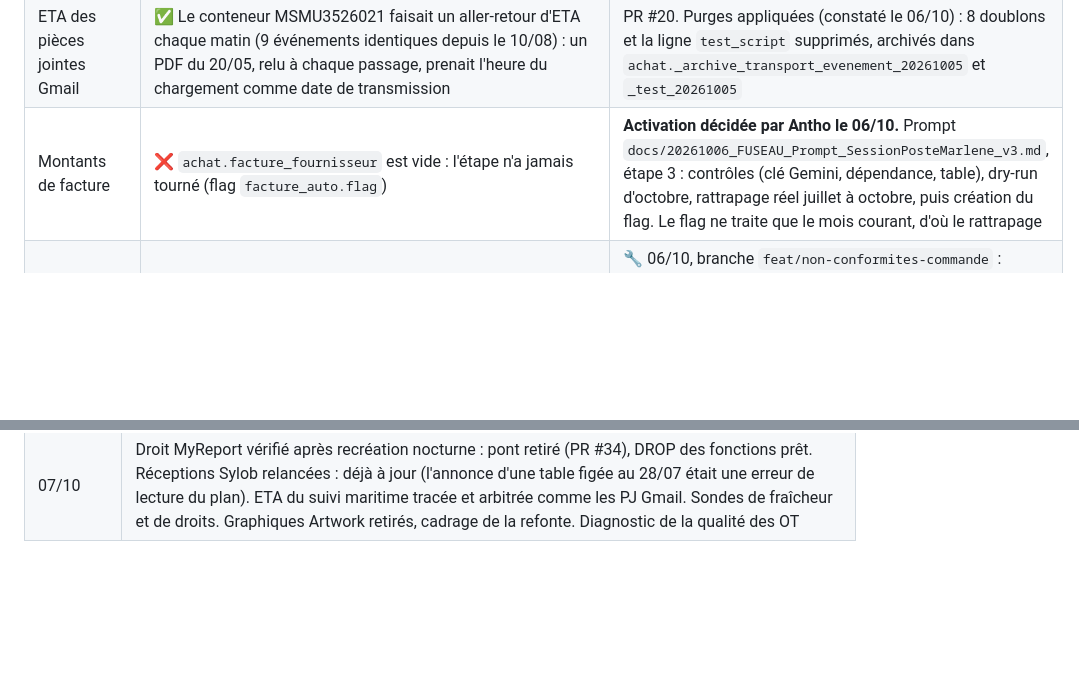
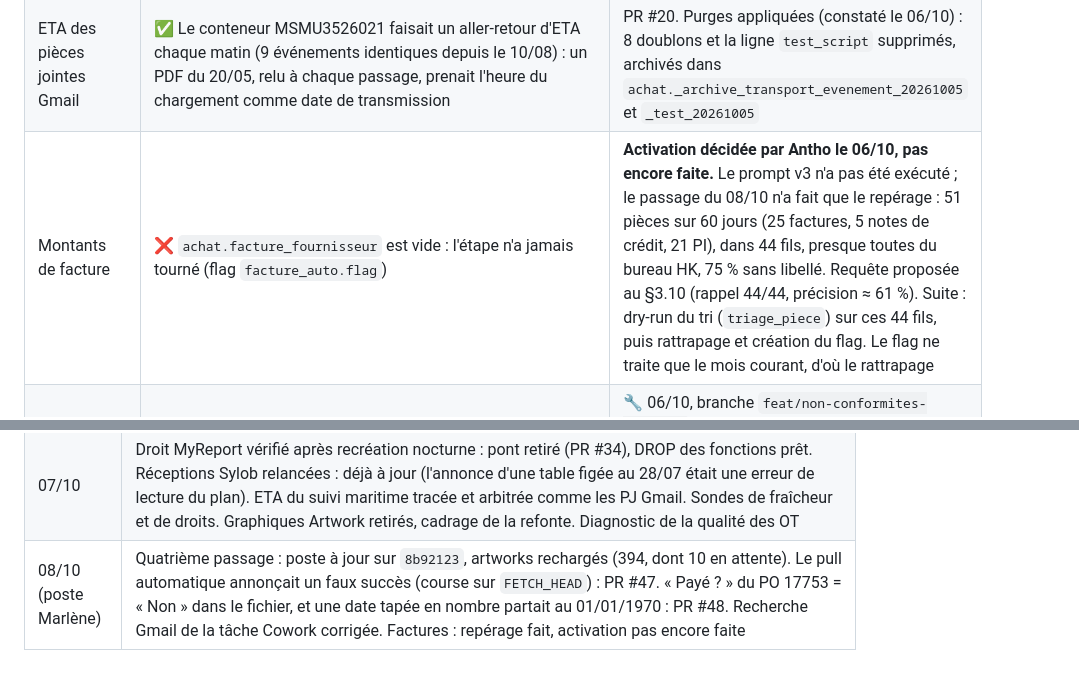
Before and after one commit to Antho-TB/Data-Achat, a Markdown page: docs/plan_action.md, 2 parts joined by grey strips. GitHub-like rendering; blank space fills up the shorter version.

```diff
--- a/docs/plan_action.md
+++ b/docs/plan_action.md
@@ -560,7 +565,7 @@ copies MyReport de `public`.
 |---|---|---|
 | Événements des mails (corps de mail, tâche Cowork) | ✅ Vivants : `transport_evenement` alimentée le jour même à 08:09 ; décisions qualité, design et commerce jusqu'au 02/10 | Rien |
 | ETA des pièces jointes Gmail | ✅ Le conteneur MSMU3526021 faisait un aller-retour d'ETA chaque matin (9 événements identiques depuis le 10/08) : un PDF du 20/05, relu à chaque passage, prenait l'heure du chargement comme date de transmission | PR #20. Purges appliquées (constaté le 06/10) : 8 doublons et la ligne `test_script` supprimés, archivés dans `achat._archive_transport_evenement_20261005` et `_test_20261005` |
-| Montants de facture | ❌ `achat.facture_fournisseur` est vide : l'étape n'a jamais tourné (flag `facture_auto.flag`) | **Activation décidée par Antho le 06/10.** Prompt `docs/20261006_FUSEAU_Prompt_SessionPosteMarlene_v3.md`, étape 3 : contrôles (clé Gemini, dépendance, table), dry-run d'octobre, rattrapage réel juillet à octobre, puis création du flag. Le flag ne traite que le mois courant, d'où le rattrapage |
+| Montants de facture | ❌ `achat.facture_fournisseur` est vide : l'étape n'a jamais tourné (flag `facture_auto.flag`) | **Activation décidée par Antho le 06/10, pas encore faite.** Le prompt v3 n'a pas été exécuté ; le passage du 08/10 n'a fait que le repérage : 51 pièces sur 60 jours (25 factures, 5 notes de crédit, 21 PI), dans 44 fils, presque toutes du bureau HK, 75 % sans libellé. Requête proposée au §3.10 (rappel 44/44, précision ≈ 61 %). Suite : dry-run du tri (`triage_piece`) sur ces 44 fils, puis rattrapage et création du flag. Le flag ne traite que le mois courant, d'où le rattrapage |
 | NCR par mail | ✅ Par conception (enquête du 06/10). Le module regex `load_email_ncr` est écarté depuis le 28/07 (`dc66a7a`, « NE PAS ORDONNANCER »), pour ne pas capter deux fois. Les non-conformités arrivent par la tâche Cowork dans `achat.qualite_decision` : 367 décisions du 22/07 au 06/10, dont 91 non conformes sur 25 PO | 🔧 06/10, branche `feat/non-conformites-commande` : badge « NC » sur la ligne de Suivi commandes (dernière décision mail du stade non conforme, refermée par un conforme postérieur) et fiches Sylob de réception et transporteur (`public.fiche_non_conformite2`) sur la ligne et la fiche Article. 50 lignes (16 PO) avec une NC mail ouverte, 7 avec une fiche Sylob : les NC import se traitent surtout par mail |
 | Réceptions Sylob | ❌ `commande_enrichissement` figée au 28/07, car elle lisait `receptions_detaillees2`, figée au 04/08 | Branche `fix/receptions-sylob-grain-article` : lecture de `vue_reception_detail` des 3 sociétés dans Sylob, repli sur `public.receptions_detaillees4` (même volume que Sylob), grain article. Dry-run : 654 lignes rapprochées sur 964. ✅ `sql/20261005_reception_grain_article.sql` appliqué (constaté le 06/10) : les 98 lignes au grain PO n'ont plus de date, archivées ; 654 lignes au grain article rafraîchies par l'ETL du poste le 06/10 à 06:13. 07/10 : relancé depuis le poste d'Antho, 654 lignes rapprochées, 0 écriture (table déjà à jour, dernière réception Sylob au 28/09) |
 | Droit de l'API sur MyReport | 🔧 05/10 : `dtpf_fuseau_api_prod` n'avait aucun SELECT sur les tables MyReport de `public`. Palliatif le jour même : pont `achat.fn_myreport_*` (SECURITY DEFINER, compte nominal d'Antho). 06/10 : droit posé par Antho dans pgAdmin sous `platform_team`, en `SET ROLE dtpf_sylob_myreport_prod` (membership SET accordée puis retirée dans la même transaction) : `GRANT SELECT` sur les tables existantes et default privilege sur `public`. Les 3 tables répondent `true` | ✅ 07/10 : droit vérifié après recréation nocturne (OID changés sur `articles3`, `commandes6`, `receptions_detaillees4`, SELECT `true` sur les trois). Pont retiré de `app/main.py` (PR #34). `DROP` des deux fonctions accordé le 07/10 : migration `sql/20261007_drop_pont_lecture_myreport.sql` prête, à exécuter par Antho (compte propriétaire). Partie schéma `myreport` non posée (schéma vide, USAGE chez `platform_team`) : à traiter à la bascule MyReport |
@@ -1084,3 +1150,4 @@ dans `05_ARCHIVES/Versions_Anterieures/`.
 | 06/10 | Migrations du 05/10 constatées appliquées en base : purges `transport_evenement`, réceptions au grain article, pont de lecture MyReport. Droit durable de l'API sur MyReport posé sous `platform_team` (le compte propriétaire n'était pas nécessaire) ; preuve après recréation nocturne attendue le 07/10. Prompt de la deuxième session du poste de Marlène : `docs/20261005_FUSEAU_Prompt_SessionPosteMarlene_v2.md` |
 | 06/10 (suite) | PR #29 : bulles de source alignées sur les données réellement lues (Conteneurs et Prévisionnel annonçaient le gsheet maritime, alors que l'ETL lit encore la copie serveur sans BL). PR #30 : le repli du suivi maritime sur le fichier serveur plantait (`NameError`), corrigé avant d'activer le gsheet. Activation des factures décidée ; prompt v3 du poste pour le 07/10 (gsheet maritime et factures). NCR par mail : faux problème, captées par Cowork dans `qualite_decision`. Quatre documents réalignés sur le code (§4.2). Fichiers SQL du 04/08 rangés dans MyReport. Démo du 06/10 : retours Artwork au §3.10 |
 | 07/10 | Droit MyReport vérifié après recréation nocturne : pont retiré (PR #34), DROP des fonctions prêt. Réceptions Sylob relancées : déjà à jour (l'annonce d'une table figée au 28/07 était une erreur de lecture du plan). ETA du suivi maritime tracée et arbitrée comme les PJ Gmail. Sondes de fraîcheur et de droits. Graphiques Artwork retirés, cadrage de la refonte. Diagnostic de la qualité des OT |
+| 08/10 (poste Marlène) | Quatrième passage : poste à jour sur `8b92123`, artworks rechargés (394, dont 10 en attente). Le pull automatique annonçait un faux succès (course sur `FETCH_HEAD`) : PR #47. « Payé ? » du PO 17753 = « Non » dans le fichier, et une date tapée en nombre partait au 01/01/1970 : PR #48. Recherche Gmail de la tâche Cowork corrigée. Factures : repérage fait, activation pas encore faite |
```
Also changed, not shown: other parts of docs/plan_action.md (+74 -8 lines).
